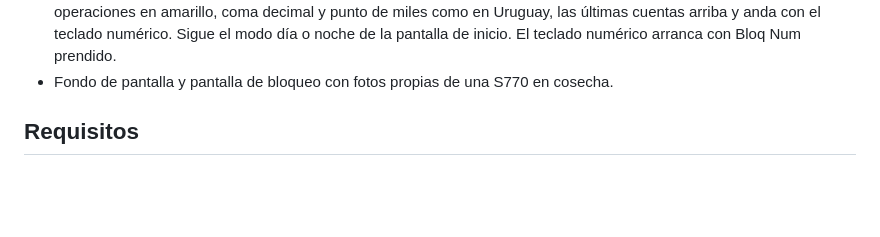
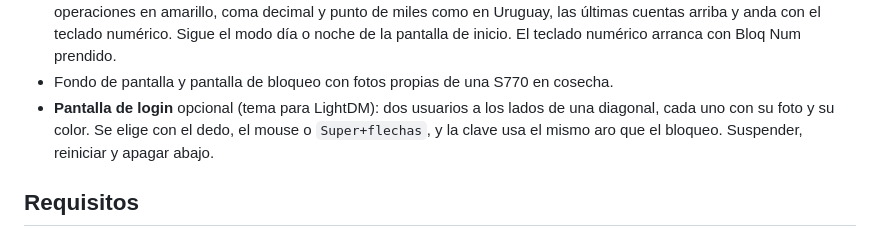
Before and after one commit to gauchitodev/arch-sway-deer, a Markdown page: README.md, the part around one of its changes. Rendered like a GitHub page; blank space fills up the shorter version.

```diff
--- a/README.md
+++ b/README.md
@@ -56,6 +60,9 @@ Pantalla de bloqueo (al suspender o con `Super+Shift+X`): la cosechadora de fond
   cuentas arriba y anda con el teclado numérico. Sigue el modo día o noche de la pantalla de inicio.
   El teclado numérico arranca con Bloq Num prendido.
 - Fondo de pantalla y pantalla de bloqueo con fotos propias de una S770 en cosecha.
+- **Pantalla de login** opcional (tema para LightDM): dos usuarios a los lados de una diagonal, cada uno con
+  su foto y su color. Se elige con el dedo, el mouse o `Super+flechas`, y la clave usa el mismo aro que el
+  bloqueo. Suspender, reiniciar y apagar abajo.
 
 ## Requisitos
 
```
Also changed, not shown: other parts of README.md (+35 -0 lines), capturas/7-login.png (added), 7 other files.
